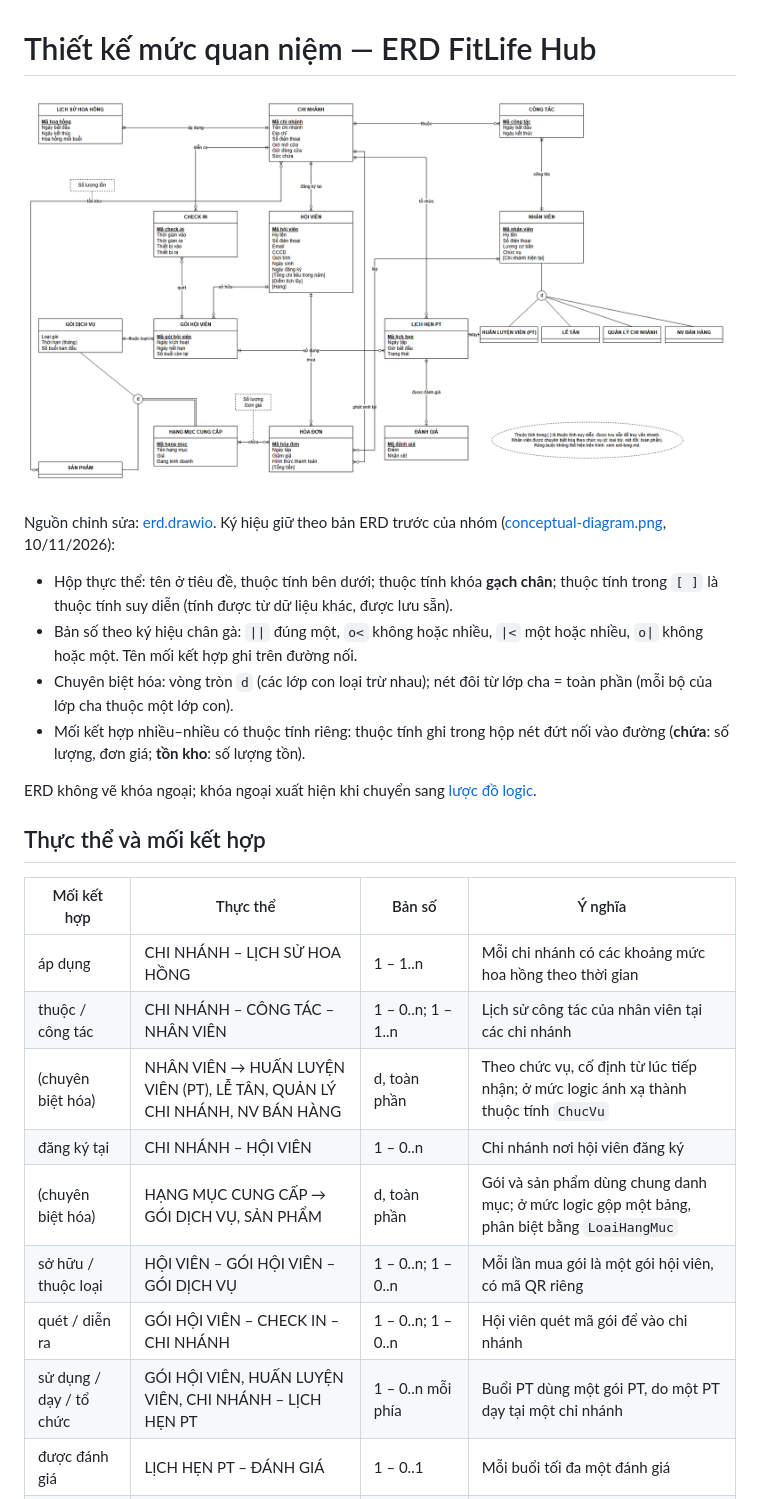
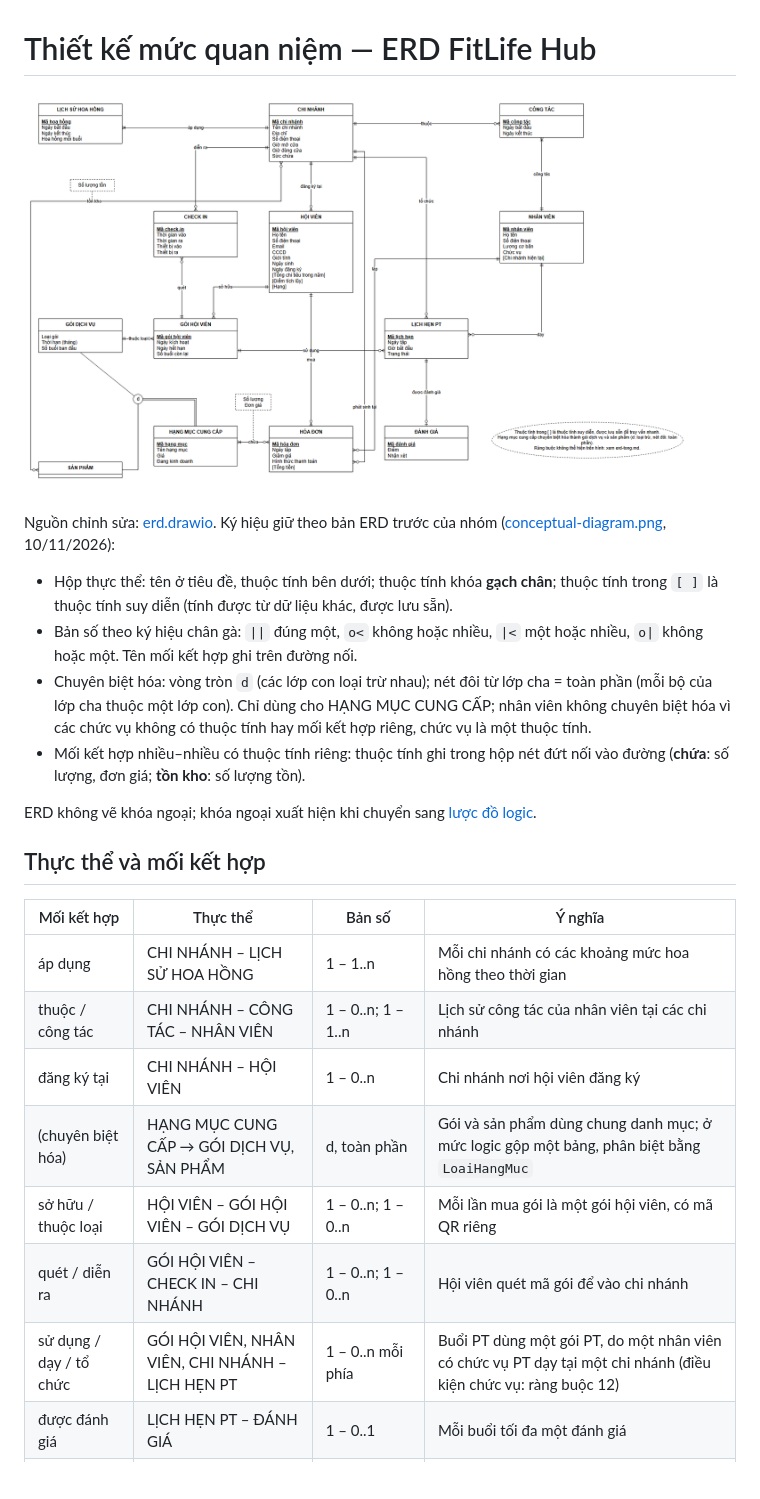
Before and after one commit to nhaajtdajt/fitlife-hub-csdlnc, a Markdown page: docs/gd1/erd-tong.md, the part around the change. Rendered like a GitHub page; pictures changed too: docs/gd1/erd.png; blank space fills up the shorter version.

Commit message:
docs(gd1): bỏ chuyên biệt hóa nhân viên trong ERD
4 lớp con (PT, lễ tân, quản lý, bán hàng) không có thuộc tính hay mối
kết hợp riêng; chức vụ là thuộc tính của NHÂN VIÊN. Mối "dạy" nối thẳng
NHÂN VIÊN – LỊCH HẸN PT, điều kiện chức vụ PT ghi ở ràng buộc 12.

Co-Authored-By: Claude <noreply@anthropic.com>

```diff
--- a/docs/gd1/erd-tong.md
+++ b/docs/gd1/erd-tong.md
@@ -6,7 +6,7 @@ Nguồn chỉnh sửa: [erd.drawio](erd.drawio). Ký hiệu giữ theo bản ERD
 
 - Hộp thực thể: tên ở tiêu đề, thuộc tính bên dưới; thuộc tính khóa **gạch chân**; thuộc tính trong `[ ]` là thuộc tính suy diễn (tính được từ dữ liệu khác, được lưu sẵn).
 - Bản số theo ký hiệu chân gà: `||` đúng một, `o<` không hoặc nhiều, `|<` một hoặc nhiều, `o|` không hoặc một. Tên mối kết hợp ghi trên đường nối.
-- Chuyên biệt hóa: vòng tròn `d` (các lớp con loại trừ nhau); nét đôi từ lớp cha = toàn phần (mỗi bộ của lớp cha thuộc một lớp con).
+- Chuyên biệt hóa: vòng tròn `d` (các lớp con loại trừ nhau); nét đôi từ lớp cha = toàn phần (mỗi bộ của lớp cha thuộc một lớp con). Chỉ dùng cho HẠNG MỤC CUNG CẤP; nhân viên không chuyên biệt hóa vì các chức vụ không có thuộc tính hay mối kết hợp riêng, chức vụ là một thuộc tính.
 - Mối kết hợp nhiều–nhiều có thuộc tính riêng: thuộc tính ghi trong hộp nét đứt nối vào đường (**chứa**: số lượng, đơn giá; **tồn kho**: số lượng tồn).
 
 ERD không vẽ khóa ngoại; khóa ngoại xuất hiện khi chuyển sang [lược đồ logic](luoc-do-logic.png).
@@ -17,12 +17,11 @@ ERD không vẽ khóa ngoại; khóa ngoại xuất hiện khi chuyển sang [l
 |---|---|---|---|
 | áp dụng | CHI NHÁNH – LỊCH SỬ HOA HỒNG | 1 – 1..n | Mỗi chi nhánh có các khoảng mức hoa hồng theo thời gian |
 | thuộc / công tác | CHI NHÁNH – CÔNG TÁC – NHÂN VIÊN | 1 – 0..n; 1 – 1..n | Lịch sử công tác của nhân viên tại các chi nhánh |
-| (chuyên biệt hóa) | NHÂN VIÊN → HUẤN LUYỆN VIÊN (PT), LỄ TÂN, QUẢN LÝ CHI NHÁNH, NV BÁN HÀNG | d, toàn phần | Theo chức vụ, cố định từ lúc tiếp nhận; ở mức logic ánh xạ thành thuộc tính `ChucVu` |
 | đăng ký tại | CHI NHÁNH – HỘI VIÊN | 1 – 0..n | Chi nhánh nơi hội viên đăng ký |
 | (chuyên biệt hóa) | HẠNG MỤC CUNG CẤP → GÓI DỊCH VỤ, SẢN PHẨM | d, toàn phần | Gói và sản phẩm dùng chung danh mục; ở mức logic gộp một bảng, phân biệt bằng `LoaiHangMuc` |
 | sở hữu / thuộc loại | HỘI VIÊN – GÓI HỘI VIÊN – GÓI DỊCH VỤ | 1 – 0..n; 1 – 0..n | Mỗi lần mua gói là một gói hội viên, có mã QR riêng |
 | quét / diễn ra | GÓI HỘI VIÊN – CHECK IN – CHI NHÁNH | 1 – 0..n; 1 – 0..n | Hội viên quét mã gói để vào chi nhánh |
-| sử dụng / dạy / tổ chức | GÓI HỘI VIÊN, HUẤN LUYỆN VIÊN, CHI NHÁNH – LỊCH HẸN PT | 1 – 0..n mỗi phía | Buổi PT dùng một gói PT, do một PT dạy tại một chi nhánh |
+| sử dụng / dạy / tổ chức | GÓI HỘI VIÊN, NHÂN VIÊN, CHI NHÁNH – LỊCH HẸN PT | 1 – 0..n mỗi phía | Buổi PT dùng một gói PT, do một nhân viên có chức vụ PT dạy tại một chi nhánh (điều kiện chức vụ: ràng buộc 12) |
 | được đánh giá | LỊCH HẸN PT – ĐÁNH GIÁ | 1 – 0..1 | Mỗi buổi tối đa một đánh giá |
 | mua / lập / phát sinh tại | HỘI VIÊN, NHÂN VIÊN, CHI NHÁNH – HÓA ĐƠN | 1 – 0..n mỗi phía | Ai mua, ai lập, lập ở đâu |
 | chứa | HÓA ĐƠN – HẠNG MỤC CUNG CẤP | n – n (hóa đơn có 1..n hạng mục) | Thuộc tính: số lượng, đơn giá lúc bán |
```
Also changed, not shown: 1 other file.
